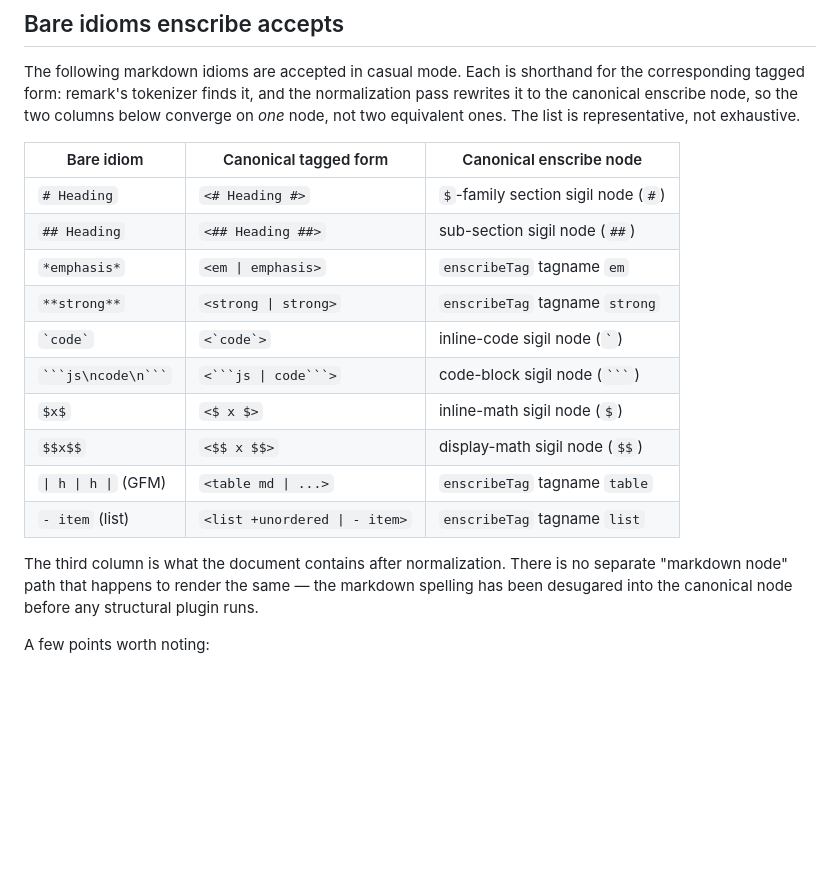
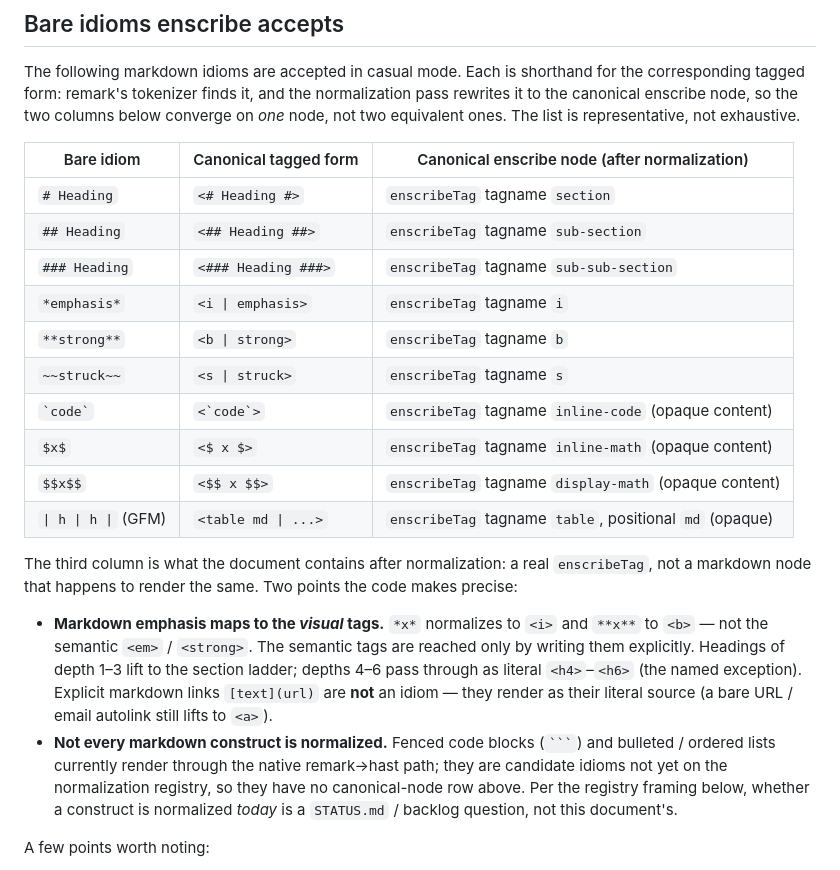
Before and after one commit to acadamark/acadamark, a Markdown page: notes/specs/idioms.md, the part around the change. Drawn GitHub-style; blank space fills up the shorter version.

Commit message:
idioms: correct the bare-idiom mapping table to match the gate (Closes #64)
The bare-idiom → canonical-node table contradicted the normalize-to-canonical
gate. Corrected against the code (the lift functions + the markdown-node
normalization groups):

- `*emphasis*` → `<i>` (not `<em>`); `**strong**` → `<b>` (not `<strong>`). The
  gate's liftEmphasis/liftStrong map to the VISUAL tags. Added `~~struck~~` → `<s>`.
- `# Heading` (depth 1–3) → the `section`/`sub-section`/`sub-sub-section` tags
  (not "sigil nodes"); depths 4–6 pass through as literal `<h4>`–`<h6>`.
- `` `code` `` → `inline-code`, `$x$` → `inline-math`, `$$x$$` → `display-math`,
  GFM table → `table` (positional `md`) — all enscribeTags with opaque content,
  not "sigil nodes".
- Removed the fenced-code-block and list rows: the gate has no normalization for
  mdast `code` or `list` (no such groups in the code) — they render via the
  native remark→hast path. Added a note saying so; explicit markdown links are
  likewise not an idiom (they render literally; only autolinks lift to `<a>`).

Surfaced + filed (not fixed — docs-only): the `*`→`<i>` / `**`→`<b>` mapping
drops CommonMark's semantic emphasis (#83). Documented as-is here.

Scope: the markdown-idiom table only — not the slice-3 DSL shorthands and not the
svg idiom (#67/#81). Docs-only; no capability change.

Co-Authored-By: Claude Opus 4.8 <noreply@anthropic.com>

````diff
--- a/notes/specs/idioms.md
+++ b/notes/specs/idioms.md
@@ -38,20 +38,23 @@ These are different rules at different stages and must not be conflated. The par
 
 The following markdown idioms are accepted in casual mode. Each is shorthand for the corresponding tagged form: remark's tokenizer finds it, and the normalization pass rewrites it to the canonical enscribe node, so the two columns below converge on *one* node, not two equivalent ones. The list is representative, not exhaustive.
 
-| Bare idiom            | Canonical tagged form            | Canonical enscribe node                             |
-|-----------------------|----------------------------------|------------------------------------------------------|
-| `# Heading`           | `<# Heading #>`                  | `$`-family section sigil node (`#`)                  |
-| `## Heading`          | `<## Heading ##>`                | sub-section sigil node (`##`)                        |
-| `*emphasis*`          | `<em \| emphasis>`               | `enscribeTag` tagname `em`                          |
-| `**strong**`          | `<strong \| strong>`             | `enscribeTag` tagname `strong`                      |
-| `` `code` ``          | `` <`code`> ``                   | inline-code sigil node (`` ` ``)                     |
-| ` ```js\ncode\n``` `  | ` <```js \| code```> `           | code-block sigil node (`` ``` ``)                    |
-| `$x$`                 | `<$ x $>`                        | inline-math sigil node (`$`)                         |
-| `$$x$$`               | `<$$ x $$>`                      | display-math sigil node (`$$`)                       |
-| `\| h \| h \|` (GFM)  | `<table md \| ...>`              | `enscribeTag` tagname `table`                       |
-| `- item` (list)       | `<list +unordered \| - item>`    | `enscribeTag` tagname `list`                        |
+| Bare idiom            | Canonical tagged form    | Canonical enscribe node (after normalization)        |
+|-----------------------|--------------------------|------------------------------------------------------|
+| `# Heading`           | `<# Heading #>`          | `enscribeTag` tagname `section`                      |
+| `## Heading`          | `<## Heading ##>`        | `enscribeTag` tagname `sub-section`                  |
+| `### Heading`         | `<### Heading ###>`      | `enscribeTag` tagname `sub-sub-section`              |
+| `*emphasis*`          | `<i \| emphasis>`        | `enscribeTag` tagname `i`                            |
+| `**strong**`          | `<b \| strong>`          | `enscribeTag` tagname `b`                            |
+| `~~struck~~`          | `<s \| struck>`          | `enscribeTag` tagname `s`                            |
+| `` `code` ``          | `` <`code`> ``           | `enscribeTag` tagname `inline-code` (opaque content) |
+| `$x$`                 | `<$ x $>`                | `enscribeTag` tagname `inline-math` (opaque content) |
+| `$$x$$`               | `<$$ x $$>`              | `enscribeTag` tagname `display-math` (opaque content)|
+| `\| h \| h \|` (GFM)  | `<table md \| ...>`      | `enscribeTag` tagname `table`, positional `md` (opaque)|
 
-The third column is what the document contains after normalization. There is no separate "markdown node" path that happens to render the same — the markdown spelling has been desugared into the canonical node before any structural plugin runs.
+The third column is what the document contains after normalization: a real `enscribeTag`, not a markdown node that happens to render the same. Two points the code makes precise:
+
+- **Markdown emphasis maps to the *visual* tags.** `*x*` normalizes to `<i>` and `**x**` to `<b>` — not the semantic `<em>` / `<strong>`. The semantic tags are reached only by writing them explicitly. Headings of depth 1–3 lift to the section ladder; depths 4–6 pass through as literal `<h4>`–`<h6>` (the named exception). Explicit markdown links `[text](url)` are **not** an idiom — they render as their literal source (a bare URL / email autolink still lifts to `<a>`).
+- **Not every markdown construct is normalized.** Fenced code blocks (` ``` `) and bulleted / ordered lists currently render through the native remark→hast path; they are candidate idioms not yet on the normalization registry, so they have no canonical-node row above. Per the registry framing below, whether a construct is normalized *today* is a `STATUS.md` / backlog question, not this document's.
 
 A few points worth noting:
 
````
